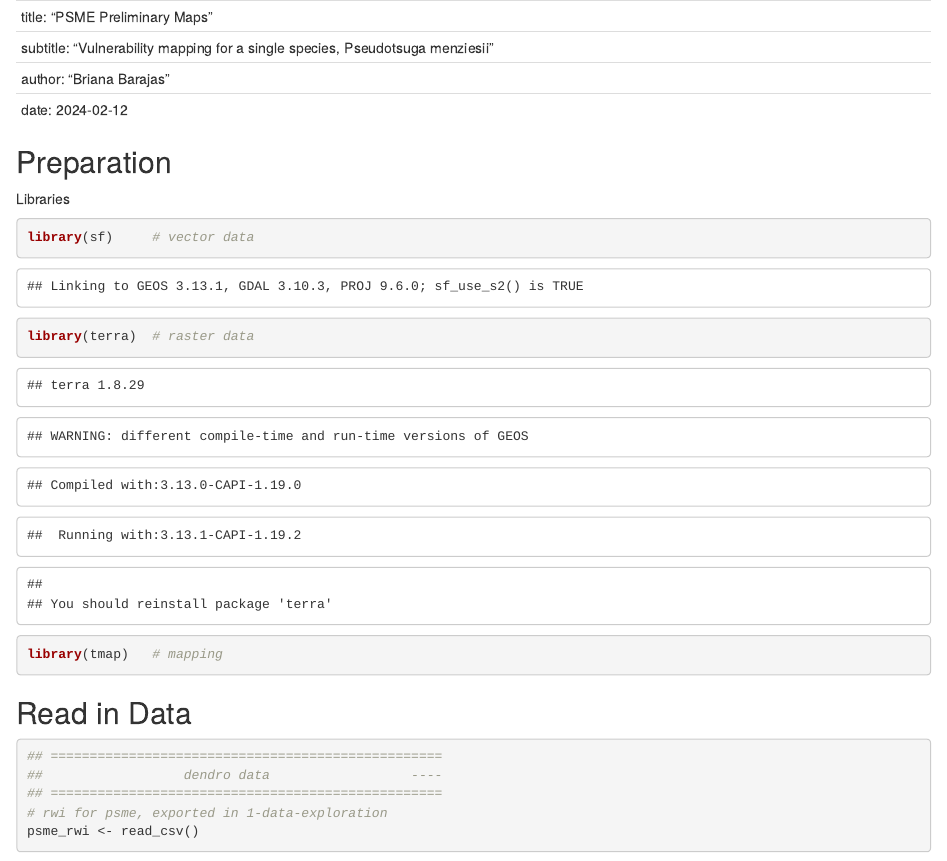
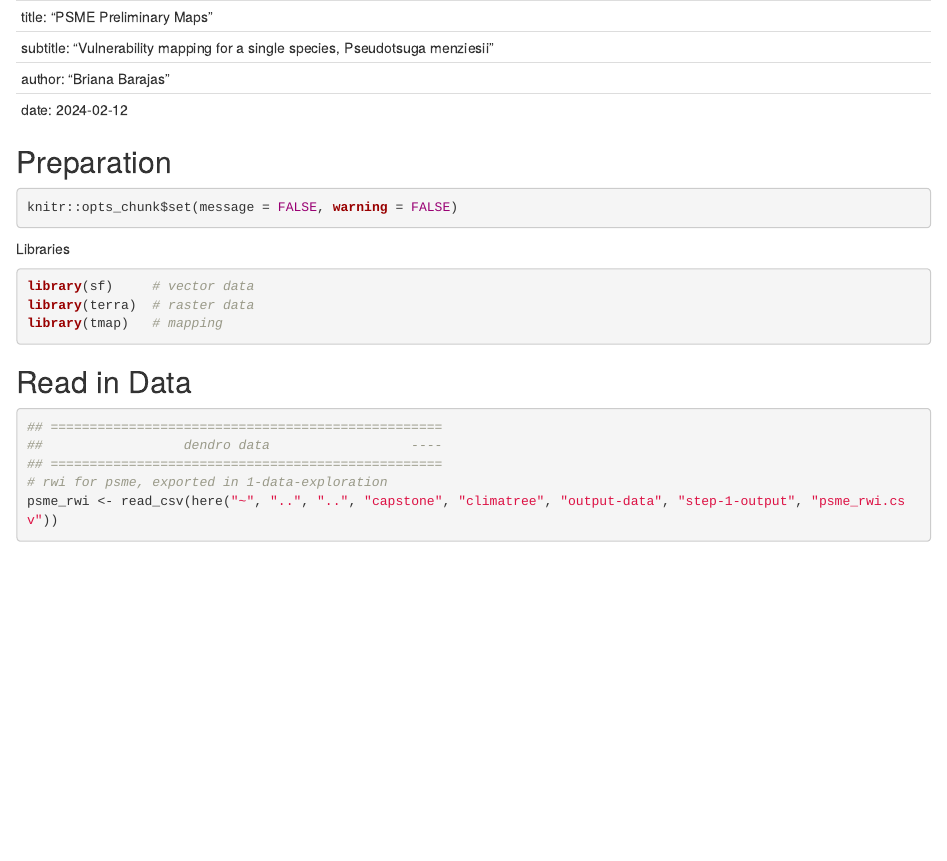
Before and after one commit to briana-barajas/climatree-mapping-FORK, an R Markdown document (2-prelim-maps/bb-prelim-maps/psme-prelim-maps.Rmd): the page in a window 1100 px wide, from its top. Rendered offline with R 4.5, knitr and Pandoc, with nearby package versions; some code elsewhere in the file could not run offline; common packages that the code uses without loading them are loaded.

Commit message:
Read in clim map data

````diff
--- a/2-prelim-maps/bb-prelim-maps/psme-prelim-maps.Rmd
+++ b/2-prelim-maps/bb-prelim-maps/psme-prelim-maps.Rmd
@@ -8,11 +8,11 @@ date: 2024-02-12
 ## Preparation
 
 ```{r}
-
+knitr::opts_chunk$set(message = FALSE, warning = FALSE)
 ```
 
 Libraries
-```{r}
+```{r, results = 'hide'}
 library(sf)     # vector data
 library(terra)  # raster data
 library(tmap)   # mapping
@@ -26,7 +26,7 @@ library(tmap)   # mapping
 ##                  dendro data                  ----
 ## ==================================================
 # rwi for psme, exported in 1-data-exploration
-psme_rwi <- read_csv()
+psme_rwi <- read_csv(here("~", "..", "..", "capstone", "climatree", "output-data", "step-1-output", "psme_rwi.csv"))
 
 # essential cwd data (3b.R site-specific historic climate data)
 site_clim <- read_csv(here("~","..", "..", "capstone", "climatree", "dataverse-archive", "essentialcwd_data.csv"))
````
